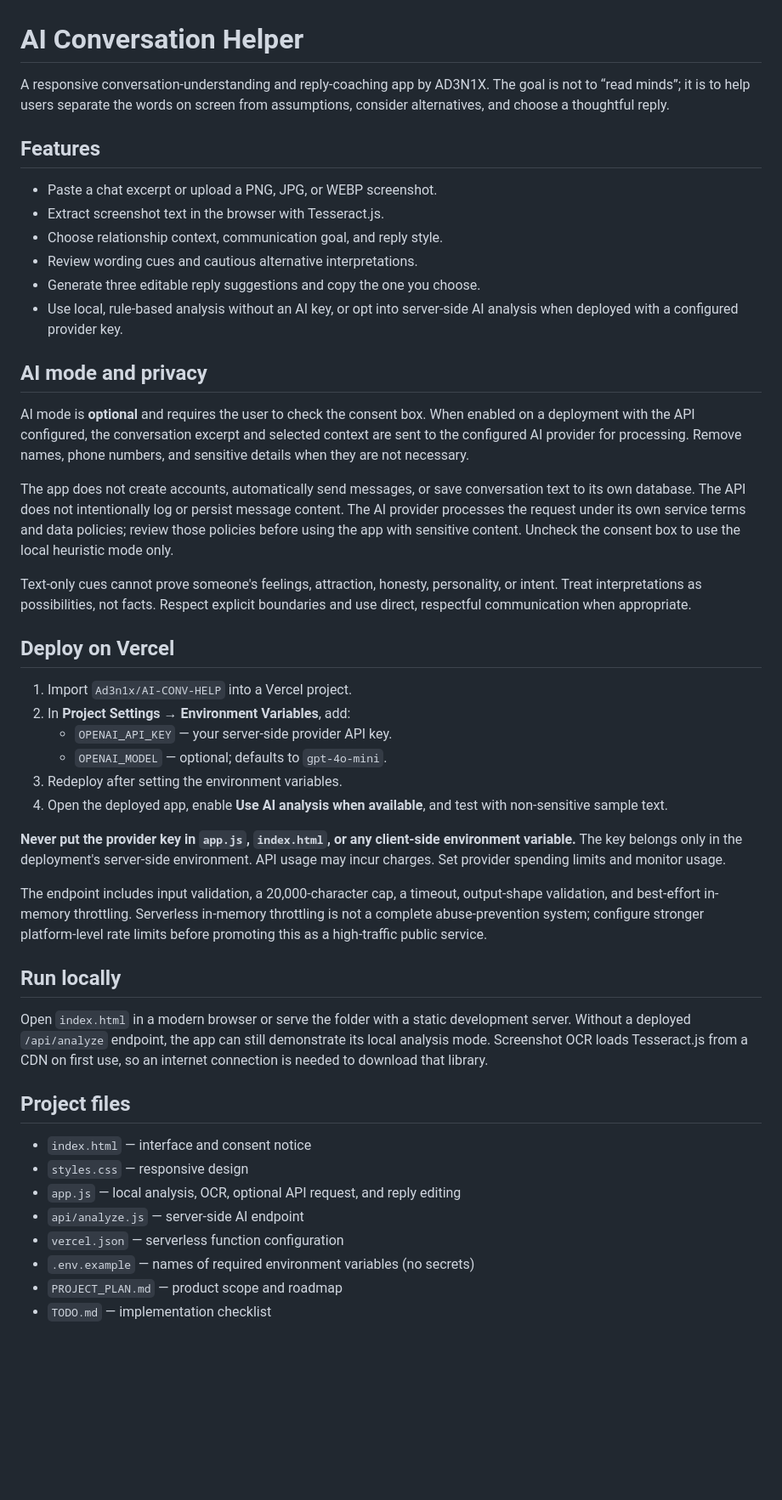
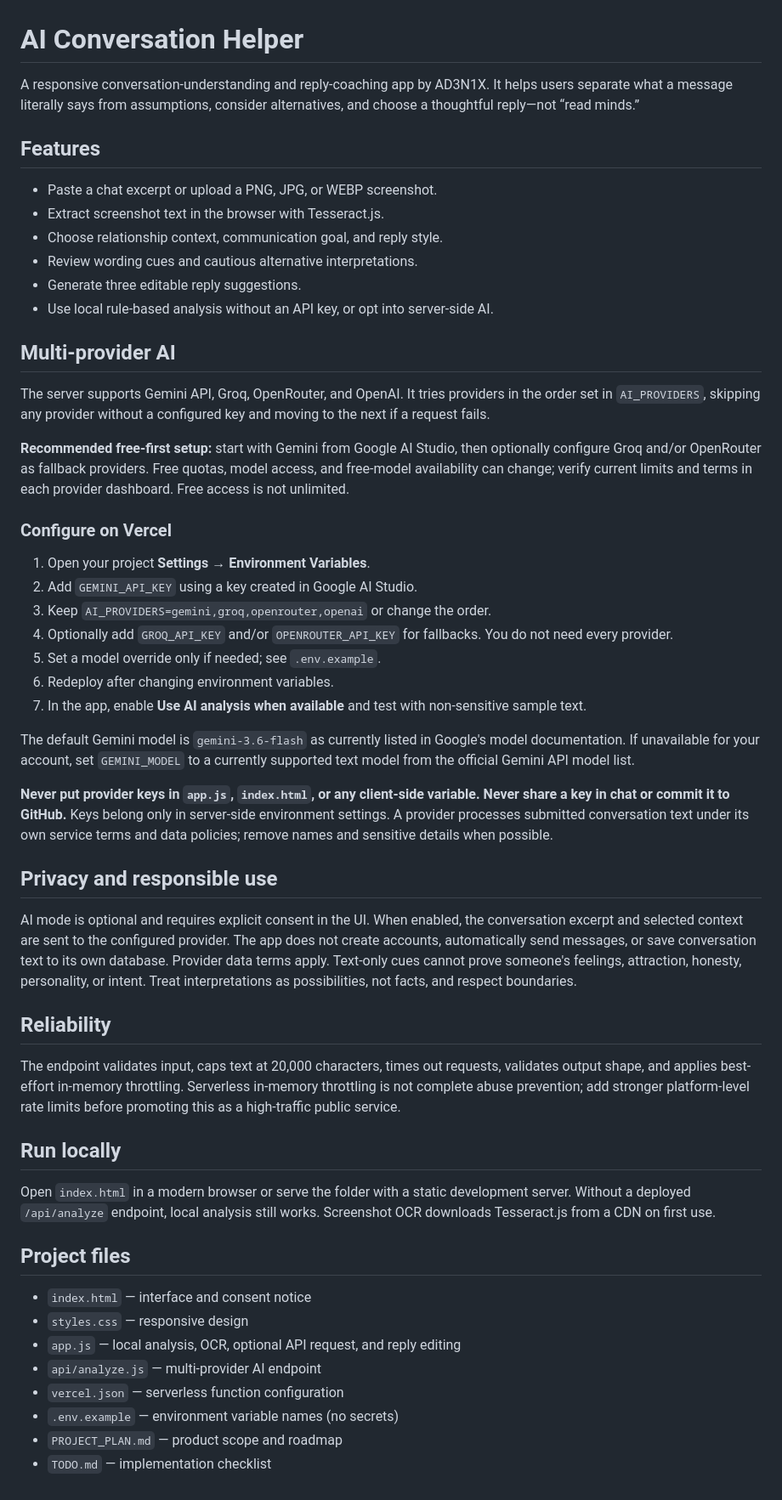
Before and after one commit to Ad3n1x/AI-CONV-HELP, a Markdown page: README.md, the part around the change. Shown at 85% size. Drawn GitHub-style; blank space fills up the shorter version.

Commit message:
Document Gemini and alternative AI providers

```diff
--- a/README.md
+++ b/README.md
@@ -1,43 +1,48 @@
 # AI Conversation Helper
 
-A responsive conversation-understanding and reply-coaching app by AD3N1X. The goal is not to “read minds”; it is to help users separate the words on screen from assumptions, consider alternatives, and choose a thoughtful reply.
+A responsive conversation-understanding and reply-coaching app by AD3N1X. It helps users separate what a message literally says from assumptions, consider alternatives, and choose a thoughtful reply—not “read minds.”
 
 ## Features
 - Paste a chat excerpt or upload a PNG, JPG, or WEBP screenshot.
 - Extract screenshot text in the browser with Tesseract.js.
 - Choose relationship context, communication goal, and reply style.
 - Review wording cues and cautious alternative interpretations.
-- Generate three editable reply suggestions and copy the one you choose.
-- Use local, rule-based analysis without an AI key, or opt into server-side AI analysis when deployed with a configured provider key.
+- Generate three editable reply suggestions.
+- Use local rule-based analysis without an API key, or opt into server-side AI.
 
-## AI mode and privacy
-AI mode is **optional** and requires the user to check the consent box. When enabled on a deployment with the API configured, the conversation excerpt and selected context are sent to the configured AI provider for processing. Remove names, phone numbers, and sensitive details when they are not necessary.
+## Multi-provider AI
+The server supports Gemini API, Groq, OpenRouter, and OpenAI. It tries providers in the order set in `AI_PROVIDERS`, skipping any provider without a configured key and moving to the next if a request fails.
 
-The app does not create accounts, automatically send messages, or save conversation text to its own database. The API does not intentionally log or persist message content. The AI provider processes the request under its own service terms and data policies; review those policies before using the app with sensitive content. Uncheck the consent box to use the local heuristic mode only.
+**Recommended free-first setup:** start with Gemini from Google AI Studio, then optionally configure Groq and/or OpenRouter as fallback providers. Free quotas, model access, and free-model availability can change; verify current limits and terms in each provider dashboard. Free access is not unlimited.
 
-Text-only cues cannot prove someone's feelings, attraction, honesty, personality, or intent. Treat interpretations as possibilities, not facts. Respect explicit boundaries and use direct, respectful communication when appropriate.
+### Configure on Vercel
+1. Open your project **Settings → Environment Variables**.
+2. Add `GEMINI_API_KEY` using a key created in Google AI Studio.
+3. Keep `AI_PROVIDERS=gemini,groq,openrouter,openai` or change the order.
+4. Optionally add `GROQ_API_KEY` and/or `OPENROUTER_API_KEY` for fallbacks. You do not need every provider.
+5. Set a model override only if needed; see `.env.example`.
+6. Redeploy after changing environment variables.
+7. In the app, enable **Use AI analysis when available** and test with non-sensitive sample text.
 
-## Deploy on Vercel
-1. Import `Ad3n1x/AI-CONV-HELP` into a Vercel project.
-2. In **Project Settings → Environment Variables**, add:
-   - `OPENAI_API_KEY` — your server-side provider API key.
-   - `OPENAI_MODEL` — optional; defaults to `gpt-4o-mini`.
-3. Redeploy after setting the environment variables.
-4. Open the deployed app, enable **Use AI analysis when available**, and test with non-sensitive sample text.
+The default Gemini model is `gemini-3.6-flash` as currently listed in Google's model documentation. If unavailable for your account, set `GEMINI_MODEL` to a currently supported text model from the official Gemini API model list.
 
-**Never put the provider key in `app.js`, `index.html`, or any client-side environment variable.** The key belongs only in the deployment's server-side environment. API usage may incur charges. Set provider spending limits and monitor usage.
+**Never put provider keys in `app.js`, `index.html`, or any client-side variable. Never share a key in chat or commit it to GitHub.** Keys belong only in server-side environment settings. A provider processes submitted conversation text under its own service terms and data policies; remove names and sensitive details when possible.
 
-The endpoint includes input validation, a 20,000-character cap, a timeout, output-shape validation, and best-effort in-memory throttling. Serverless in-memory throttling is not a complete abuse-prevention system; configure stronger platform-level rate limits before promoting this as a high-traffic public service.
+## Privacy and responsible use
+AI mode is optional and requires explicit consent in the UI. When enabled, the conversation excerpt and selected context are sent to the configured provider. The app does not create accounts, automatically send messages, or save conversation text to its own database. Provider data terms apply. Text-only cues cannot prove someone's feelings, attraction, honesty, personality, or intent. Treat interpretations as possibilities, not facts, and respect boundaries.
+
+## Reliability
+The endpoint validates input, caps text at 20,000 characters, times out requests, validates output shape, and applies best-effort in-memory throttling. Serverless in-memory throttling is not complete abuse prevention; add stronger platform-level rate limits before promoting this as a high-traffic public service.
 
 ## Run locally
-Open `index.html` in a modern browser or serve the folder with a static development server. Without a deployed `/api/analyze` endpoint, the app can still demonstrate its local analysis mode. Screenshot OCR loads Tesseract.js from a CDN on first use, so an internet connection is needed to download that library.
+Open `index.html` in a modern browser or serve the folder with a static development server. Without a deployed `/api/analyze` endpoint, local analysis still works. Screenshot OCR downloads Tesseract.js from a CDN on first use.
 
 ## Project files
 - `index.html` — interface and consent notice
 - `styles.css` — responsive design
 - `app.js` — local analysis, OCR, optional API request, and reply editing
-- `api/analyze.js` — server-side AI endpoint
+- `api/analyze.js` — multi-provider AI endpoint
 - `vercel.json` — serverless function configuration
-- `.env.example` — names of required environment variables (no secrets)
+- `.env.example` — environment variable names (no secrets)
 - `PROJECT_PLAN.md` — product scope and roadmap
 - `TODO.md` — implementation checklist
```
